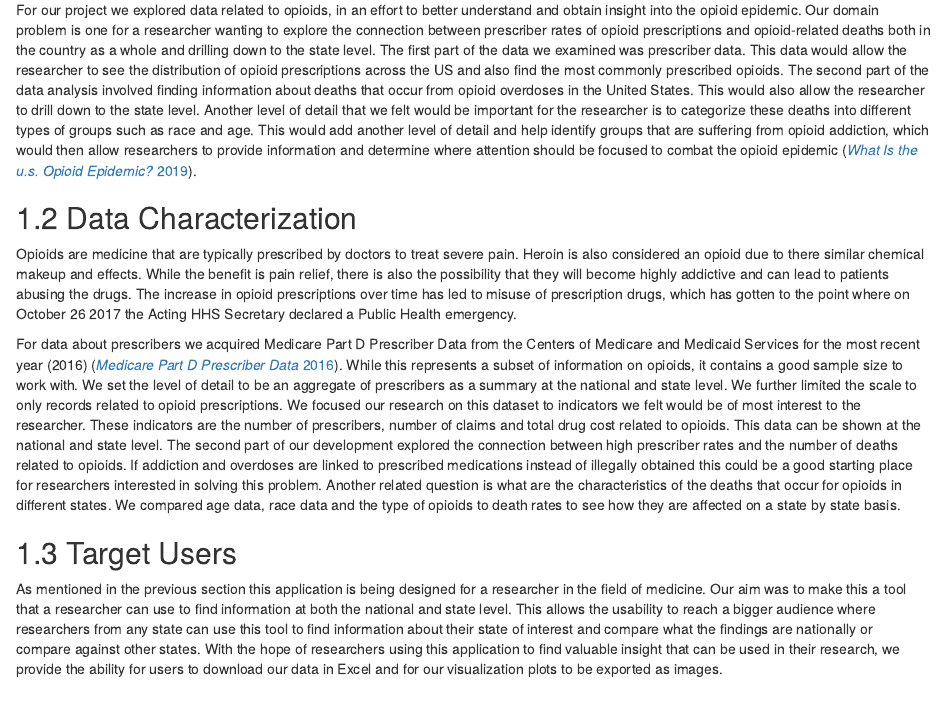
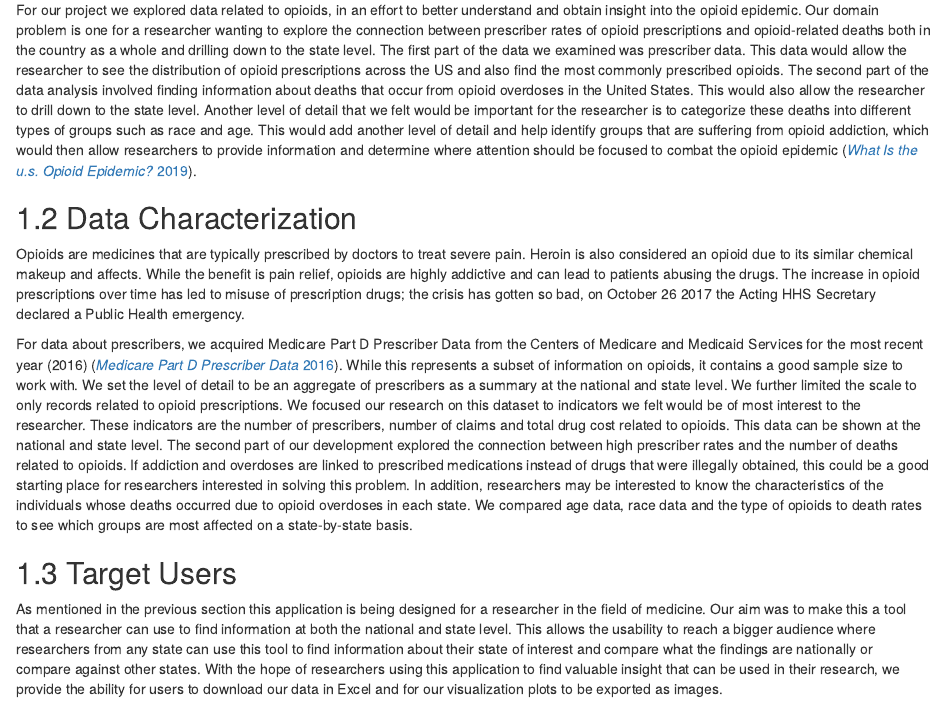
Before and after one commit to nick-occ/dsba-5122-final_report, an R Markdown document (index.Rmd): the page in a window 1100 px wide, from 240 px down. Rendered offline with R 4.5, knitr and Pandoc, with nearby package versions; drawn as R Markdown's standard HTML page in place of the format the file asks for.

Commit message:
chapter 1 data characterization edits

```diff
--- a/index.Rmd
+++ b/index.Rmd
@@ -21,9 +21,9 @@ For our project we explored data related to opioids, in an effort to better unde
 
 ## Data Characterization
 
-Opioids are medicine that are typically prescribed by doctors to treat severe pain.  Heroin is also considered an opioid due to there similar chemical makeup and effects.  While the benefit is pain relief, there is also the possibility that they will become highly addictive and can lead to patients abusing the drugs.  The increase in opioid prescriptions over time has led to misuse of prescription drugs, which has gotten to the point where on October 26 2017 the Acting HHS Secretary declared a Public Health emergency.
+Opioids are medicines that are typically prescribed by doctors to treat severe pain. Heroin is also considered an opioid due to its similar chemical makeup and affects. While the benefit is pain relief, opioids are highly addictive and can lead to patients abusing the drugs. The increase in opioid prescriptions over time has led to misuse of prescription drugs; the crisis has gotten so bad, on October 26 2017 the Acting HHS Secretary declared a Public Health emergency.
 
-For data about prescribers we acquired Medicare Part D Prescriber Data from the Centers of Medicare and Medicaid Services for the most recent year (2016) [@MedicarePartD].  While this represents a subset of information on opioids, it contains a good sample size to work with.  We set the level of detail to be an aggregate of prescribers as a summary at the national and state level.  We further limited the scale to only records related to opioid prescriptions.  We focused our research on this dataset to indicators we felt would be of most interest to the researcher.  These indicators are the number of prescribers, number of claims and total drug cost related to opioids.  This data can be shown at the national and state level.  The second part of our development explored the connection between high prescriber rates and the number of deaths related to opioids. If addiction and overdoses are linked to prescribed medications instead of illegally obtained this could be a good starting place for researchers interested in solving this problem.  Another related question is what are the characteristics of the deaths that occur for opioids in different states.  We compared age data, race data and the type of opioids to death rates to see how they are affected on a state by state basis.
+For data about prescribers, we acquired Medicare Part D Prescriber Data from the Centers of Medicare and Medicaid Services for the most recent year (2016) [@MedicarePartD].  While this represents a subset of information on opioids, it contains a good sample size to work with. We set the level of detail to be an aggregate of prescribers as a summary at the national and state level. We further limited the scale to only records related to opioid prescriptions. We focused our research on this dataset to indicators we felt would be of most interest to the researcher. These indicators are the number of prescribers, number of claims and total drug cost related to opioids. This data can be shown at the national and state level. The second part of our development explored the connection between high prescriber rates and the number of deaths related to opioids. If addiction and overdoses are linked to prescribed medications instead of drugs that were illegally obtained, this could be a good starting place for researchers interested in solving this problem. In addition, researchers may be interested to know the characteristics of the individuals whose deaths occurred due to opioid overdoses in each state. We compared age data, race data and the type of opioids to death rates to see which groups are most affected on a state-by-state basis.
 
 
 ## Target Users
```
